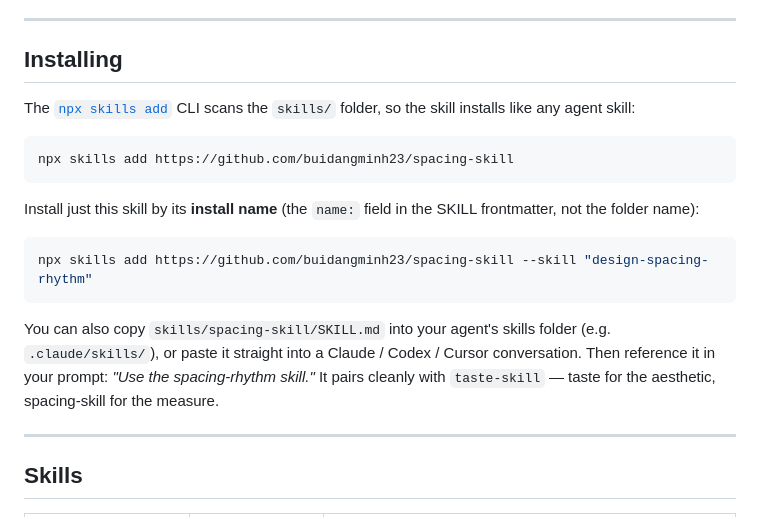
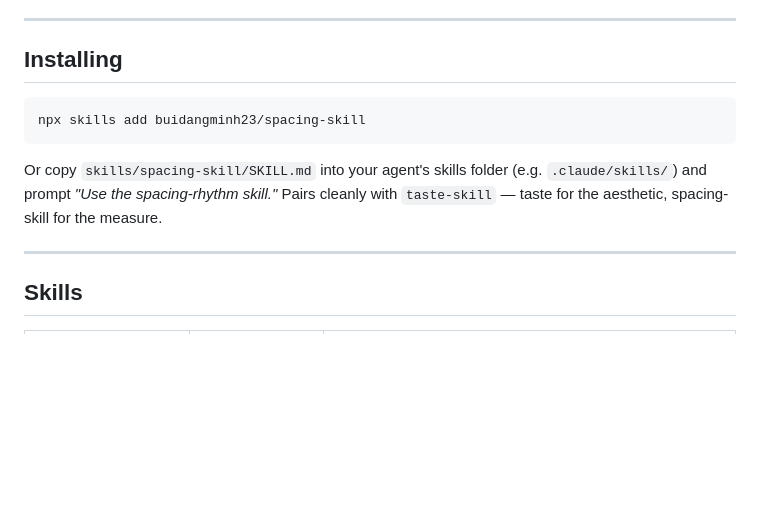
Before and after one commit to buidangminh23/spacing-skill, a Markdown page: README.md, the part around the change. Drawn GitHub-style; blank space fills up the shorter version.

Commit message:
docs: shorten install to one-line owner/repo command
Co-Authored-By: Claude Opus 4.8 <noreply@anthropic.com>

````diff
--- a/README.md
+++ b/README.md
@@ -32,25 +32,13 @@ Inspired by the format of [`leonxlnx/taste-skill`](https://github.com/leonxlnx/t
 
 ## Installing
 
-The [`npx skills add`](https://github.com/vercel-labs/agent-skills) CLI scans the
-`skills/` folder, so the skill installs like any agent skill:
-
 ```bash
-npx skills add https://github.com/buidangminh23/spacing-skill
+npx skills add buidangminh23/spacing-skill
 ```
 
-Install just this skill by its **install name** (the `name:` field in the SKILL
-frontmatter, not the folder name):
-
-```bash
-npx skills add https://github.com/buidangminh23/spacing-skill --skill "design-spacing-rhythm"
-```
-
-You can also copy `skills/spacing-skill/SKILL.md` into your agent's skills folder
-(e.g. `.claude/skills/`), or paste it straight into a Claude / Codex / Cursor
-conversation. Then reference it in your prompt: *"Use the spacing-rhythm skill."*
-It pairs cleanly with `taste-skill` — taste for the aesthetic, spacing-skill for
-the measure.
+Or copy `skills/spacing-skill/SKILL.md` into your agent's skills folder (e.g.
+`.claude/skills/`) and prompt *"Use the spacing-rhythm skill."* Pairs cleanly
+with `taste-skill` — taste for the aesthetic, spacing-skill for the measure.
 
 ---
 
````
